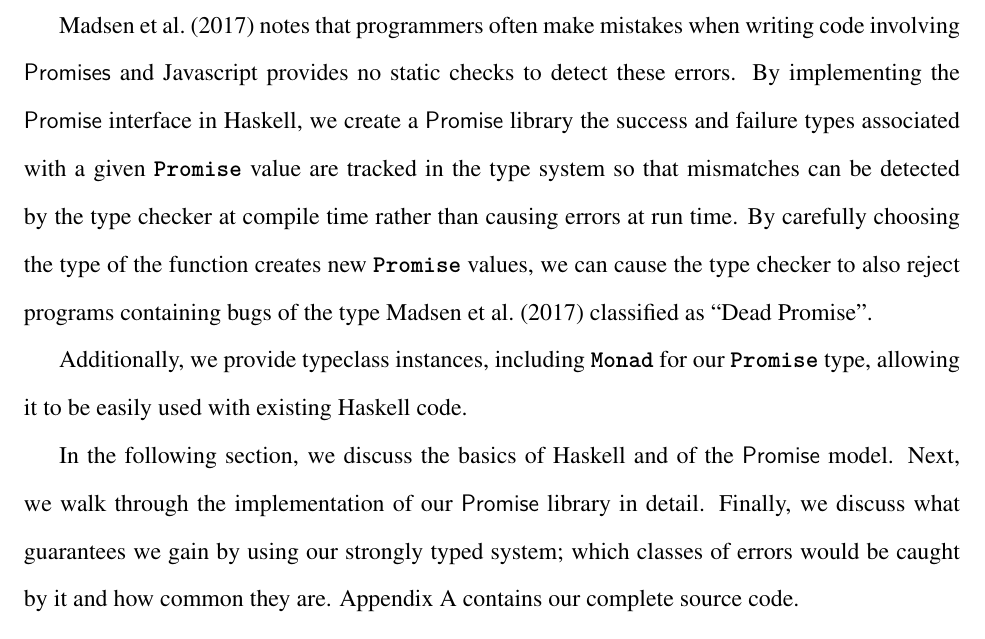
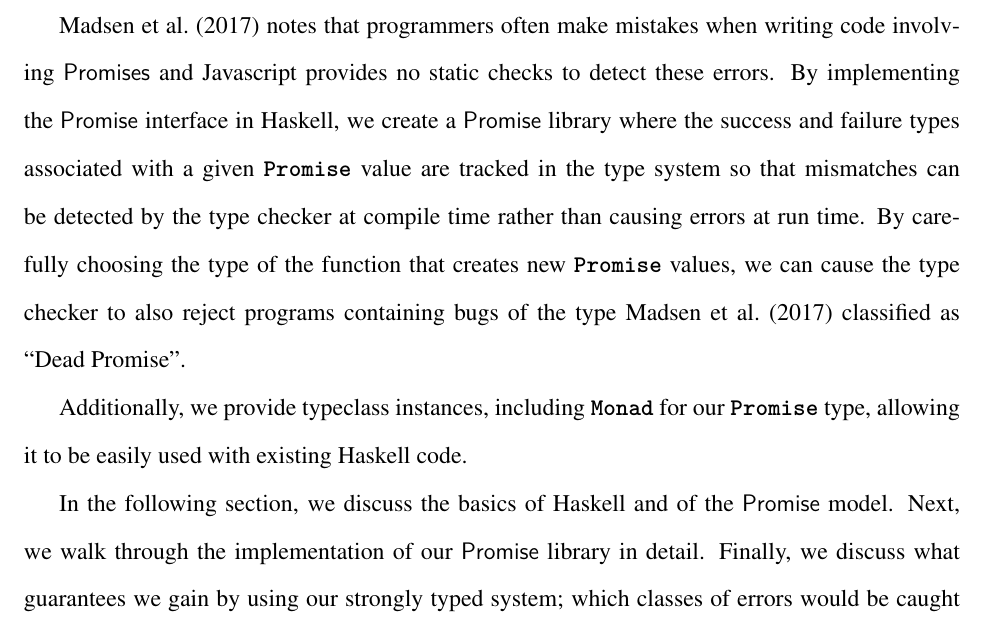
Before and after one commit to ballesta25/HS-Promise, a LaTeX thesis (paper/PromisePearl.tex): part of page 4 of 35 before the commit and part of page 4 of 36 after it, cut so that both start at the same text. Compiled offline with pdfLaTeX.

Commit message:
fix typos in introduction

```diff
--- a/paper/PromisePearl.tex
+++ b/paper/PromisePearl.tex
@@ -81,7 +81,7 @@ One widely-used model of concurrency is Javascript's \textsf{Promises}, initiall
 
 \textsf{Promises} are composable: using \lit{then} and \lit{catch}, we can chain a promise onto the end of a different one creating a new promise that continues computation after the first has succeeded or failed respectively.  Additionally, \textsf{Promises} can be combined in parallel, with a variety of distinct semantics such as waiting for the first success or for the first completion irrespective of success or failure.
 
-\cite{madsen} notes that programmers often make mistakes when writing code involving \textsf{Promises} and Javascript provides no static checks to detect these errors.  By implementing the \textsf{Promise} interface in Haskell, we create a \textsf{Promise} library the success and failure types associated with a given \lit{Promise} value are tracked in the type system so that mismatches can be detected by the type checker at compile time rather than causing errors at run time.  By carefully choosing the type of the function creates new \lit{Promise} values, we can cause the type checker to also reject programs containing bugs of the type \cite{madsen} classified as ``Dead Promise''.
+\cite{madsen} notes that programmers often make mistakes when writing code involving \textsf{Promises} and Javascript provides no static checks to detect these errors.  By implementing the \textsf{Promise} interface in Haskell, we create a \textsf{Promise} library where the success and failure types associated with a given \lit{Promise} value are tracked in the type system so that mismatches can be detected by the type checker at compile time rather than causing errors at run time.  By carefully choosing the type of the function that creates new \lit{Promise} values, we can cause the type checker to also reject programs containing bugs of the type \cite{madsen} classified as ``Dead Promise''.
 
 Additionally, we provide typeclass instances, including \lit{Monad} for our \lit{Promise} type, allowing it to be easily used with existing Haskell code.
 
```
Also changed, not shown: paper/PromisePearl.pdf.
